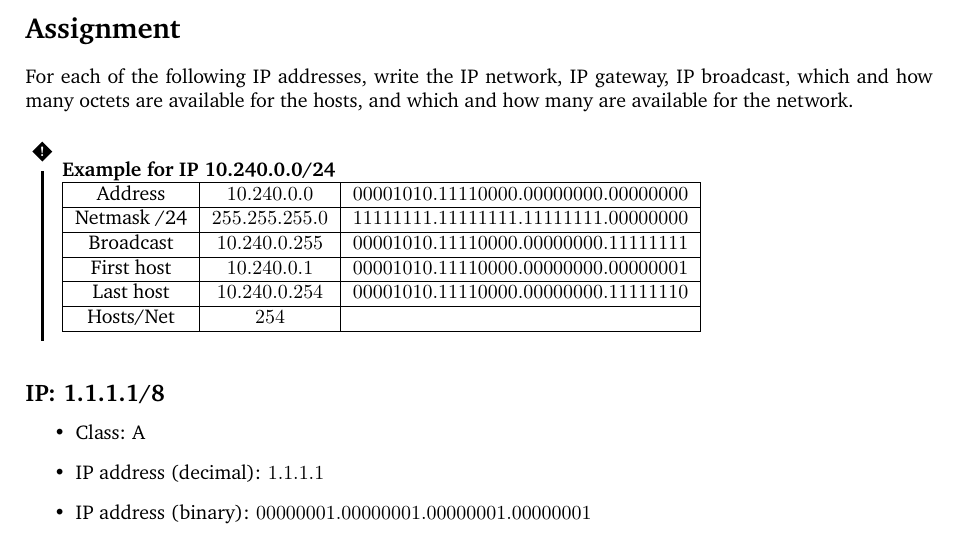
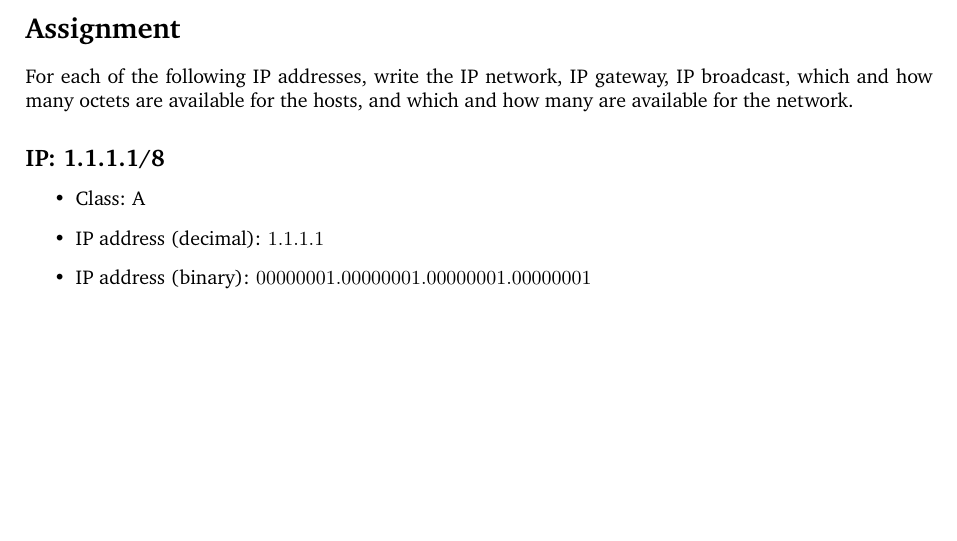
Before and after one commit to Shurtug4l/CS0424IT, a LaTeX document (template_tex/template.tex, which reads template_tex/structure.tex): part of page 1 of 4, cut so that both start at the same text, the shorter picture padded with empty space. Compiled offline with pdfLaTeX.

Commit message:
Created lecture_notes and template folders

```diff
--- a/UNIT_1/S1_L2/structure.tex
+++ b/template_tex/structure.tex
@@ -3,7 +3,7 @@
 %----------------------------------------------------------------------------------------
 
 \usepackage{amsmath,amsfonts,stmaryrd,amssymb} % Math packages
-\usepackage{amsfonts,booktabs,siunitx}
+
 \usepackage{enumerate} % Custom item numbers for enumerations
 
 \usepackage[ruled]{algorithm2e} % Algorithms
--- a/UNIT_1/S1_L2/ip_addresses.tex
+++ b/template_tex/template.tex
@@ -24,24 +24,6 @@
 For each of the following IP addresses, write the IP network, IP gateway,
 IP broadcast, which and how many octets are available for the hosts,
 and which and how many are available for the network.
-
-\begin{warn}[Example for IP 10.240.0.0/24 \\]
-  \begin{tabular}{ | c | c | c | }
-    \hline
-    Address & $10.240.0.0$ & $00001010.11110000.00000000.00000000$ \\
-    \hline
-    Netmask /24 & $255.255.255.0$ & $11111111.11111111.11111111.00000000$ \\
-    \hline
-    Broadcast & $10.240.0.255$ & $00001010.11110000.00000000.11111111$ \\
-    \hline
-    First host & $10.240.0.1$ & $00001010.11110000.00000000.00000001$ \\
-    \hline
-    Last host & $10.240.0.254$ & $00001010.11110000.00000000.11111110$ \\
-    \hline
-    Hosts/Net & $254$ & \\
-    \hline
-  \end{tabular}
-\end{warn}
 
 \subsection*{IP: 1.1.1.1/8}
   \begin{itemize}
```
Also changed, not shown: template_tex/template.tex (89 more changed lines).
